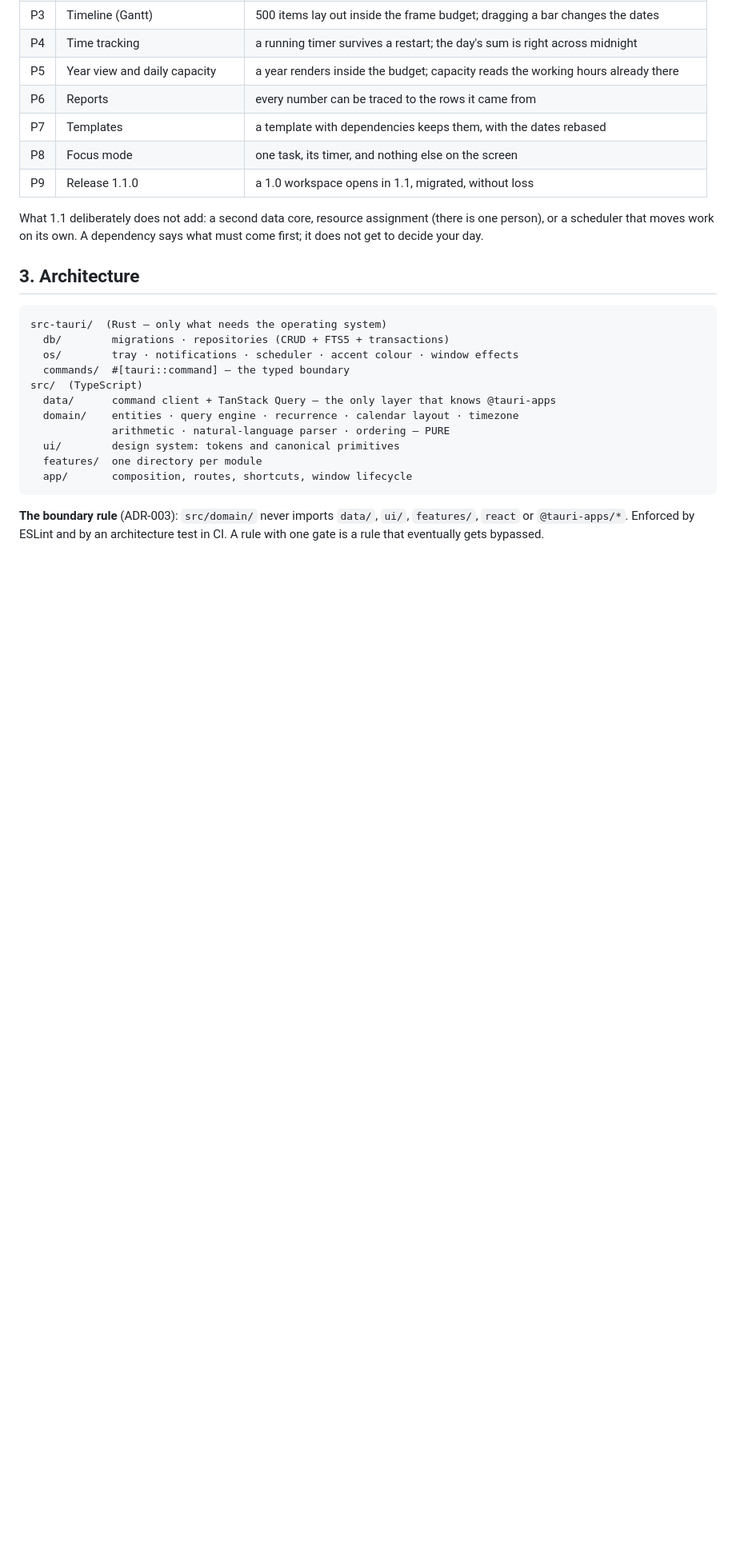
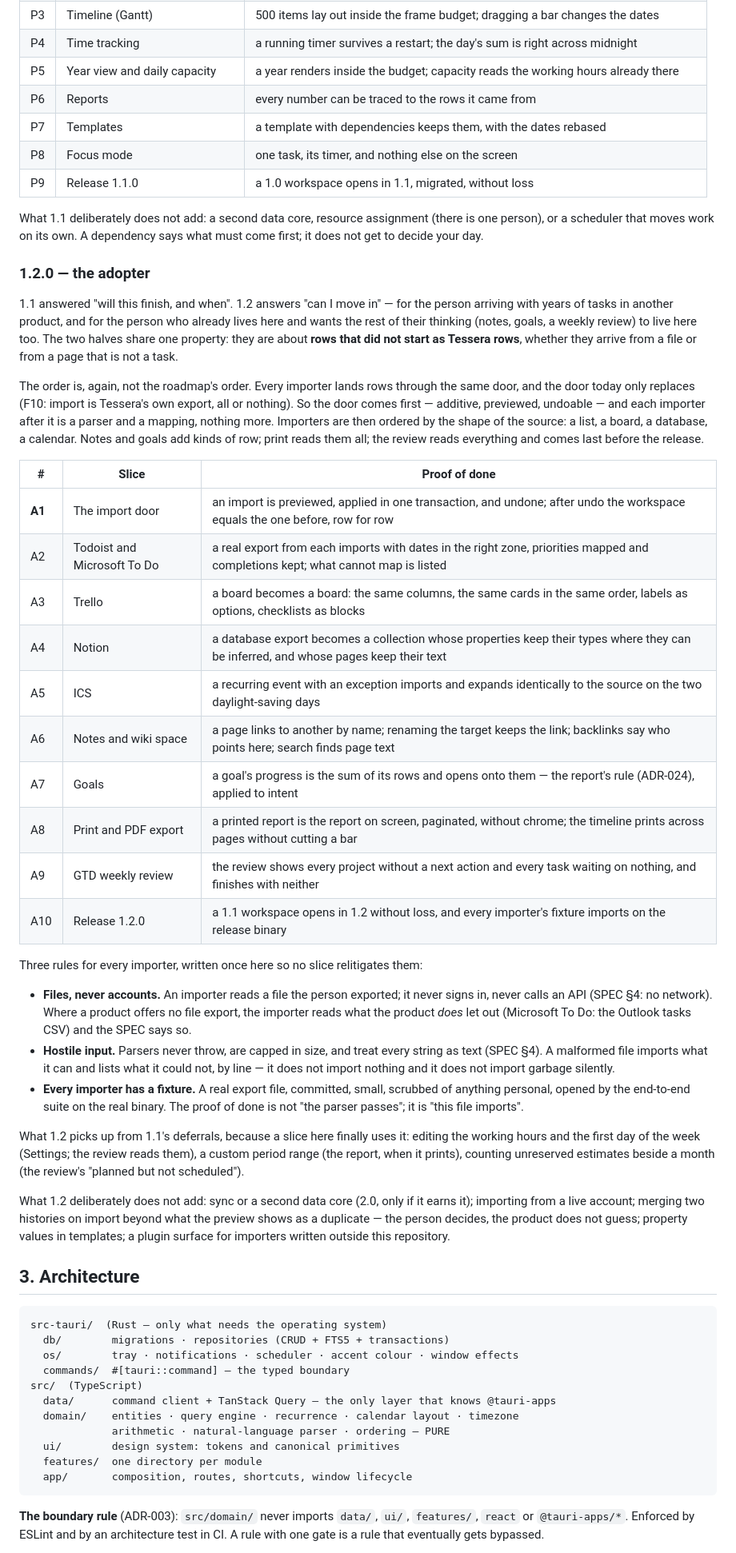
Before and after one commit to alexjustino/tessera, a Markdown page: docs/SPEC.md, the part around the change. Shown at 80% size. GitHub-like rendering; blank space fills up the shorter version.

Commit message:
docs(spec): open the 1.2 line — the adopter
Ten slices with a proof of done each, in an order with an argument: the
import door first, because every importer lands rows through it and today
it only replaces; then the importers by the shape of their source — a
list, a board, a database, a calendar; then the kinds of row 1.2 adds
(notes with links, goals); then print, which reads them all; then the
weekly review, which reads everything; then the release.

Three rules every importer inherits, written once: files never accounts,
hostile input, a committed fixture opened by the suite on the real
binary. What 1.2 picks up from 1.1's deferrals, and what it deliberately
leaves out.

Co-Authored-By: Claude Fable 5.1 <noreply@anthropic.com>

```diff
--- a/docs/SPEC.md
+++ b/docs/SPEC.md
@@ -86,6 +86,62 @@ graph, and a view built before the graph is a view that gets rewritten.
 What 1.1 deliberately does not add: a second data core, resource assignment
 (there is one person), or a scheduler that moves work on its own. A dependency
 says what must come first; it does not get to decide your day.
+
+### 1.2.0 — the adopter
+
+1.1 answered "will this finish, and when". 1.2 answers "can I move in" — for the
+person arriving with years of tasks in another product, and for the person who
+already lives here and wants the rest of their thinking (notes, goals, a weekly
+review) to live here too. The two halves share one property: they are about
+**rows that did not start as Tessera rows**, whether they arrive from a file or
+from a page that is not a task.
+
+The order is, again, not the roadmap's order. Every importer lands rows through
+the same door, and the door today only replaces (F10: import is Tessera's own
+export, all or nothing). So the door comes first — additive, previewed,
+undoable — and each importer after it is a parser and a mapping, nothing more.
+Importers are then ordered by the shape of the source: a list, a board, a
+database, a calendar. Notes and goals add kinds of row; print reads them all;
+the review reads everything and comes last before the release.
+
+| #      | Slice                       | Proof of done                                                                                                                        |
+| ------ | --------------------------- | ------------------------------------------------------------------------------------------------------------------------------------ |
+| **A1** | The import door             | an import is previewed, applied in one transaction, and undone; after undo the workspace equals the one before, row for row          |
+| A2     | Todoist and Microsoft To Do | a real export from each imports with dates in the right zone, priorities mapped and completions kept; what cannot map is listed      |
+| A3     | Trello                      | a board becomes a board: the same columns, the same cards in the same order, labels as options, checklists as blocks                 |
+| A4     | Notion                      | a database export becomes a collection whose properties keep their types where they can be inferred, and whose pages keep their text |
+| A5     | ICS                         | a recurring event with an exception imports and expands identically to the source on the two daylight-saving days                    |
+| A6     | Notes and wiki space        | a page links to another by name; renaming the target keeps the link; backlinks say who points here; search finds page text           |
+| A7     | Goals                       | a goal's progress is the sum of its rows and opens onto them — the report's rule (ADR-024), applied to intent                        |
+| A8     | Print and PDF export        | a printed report is the report on screen, paginated, without chrome; the timeline prints across pages without cutting a bar          |
+| A9     | GTD weekly review           | the review shows every project without a next action and every task waiting on nothing, and finishes with neither                    |
+| A10    | Release 1.2.0               | a 1.1 workspace opens in 1.2 without loss, and every importer's fixture imports on the release binary                                |
+
+Three rules for every importer, written once here so no slice relitigates them:
+
+- **Files, never accounts.** An importer reads a file the person exported; it
+  never signs in, never calls an API (SPEC §4: no network). Where a product
+  offers no file export, the importer reads what the product _does_ let out
+  (Microsoft To Do: the Outlook tasks CSV) and the SPEC says so.
+- **Hostile input.** Parsers never throw, are capped in size, and treat every
+  string as text (SPEC §4). A malformed file imports what it can and lists what
+  it could not, by line — it does not import nothing and it does not import
+  garbage silently.
+- **Every importer has a fixture.** A real export file, committed, small,
+  scrubbed of anything personal, opened by the end-to-end suite on the real
+  binary. The proof of done is not "the parser passes"; it is "this file
+  imports".
+
+What 1.2 picks up from 1.1's deferrals, because a slice here finally uses it:
+editing the working hours and the first day of the week (Settings; the review
+reads them), a custom period range (the report, when it prints), counting
+unreserved estimates beside a month (the review's "planned but not scheduled").
+
+What 1.2 deliberately does not add: sync or a second data core (2.0, only if it
+earns it); importing from a live account; merging two histories on import
+beyond what the preview shows as a duplicate — the person decides, the product
+does not guess; property values in templates; a plugin surface for importers
+written outside this repository.
 
 ## 3. Architecture
 
```
